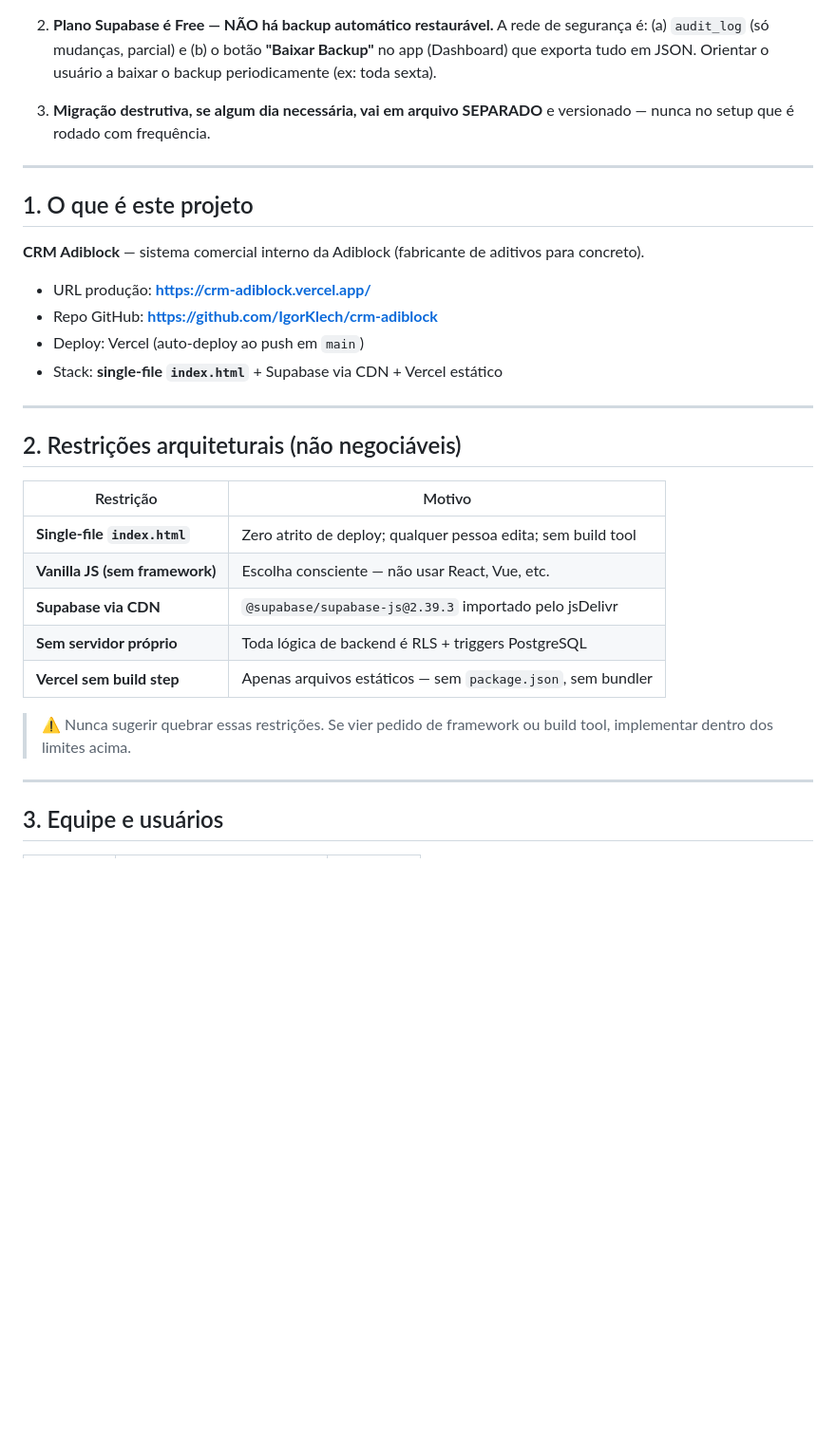
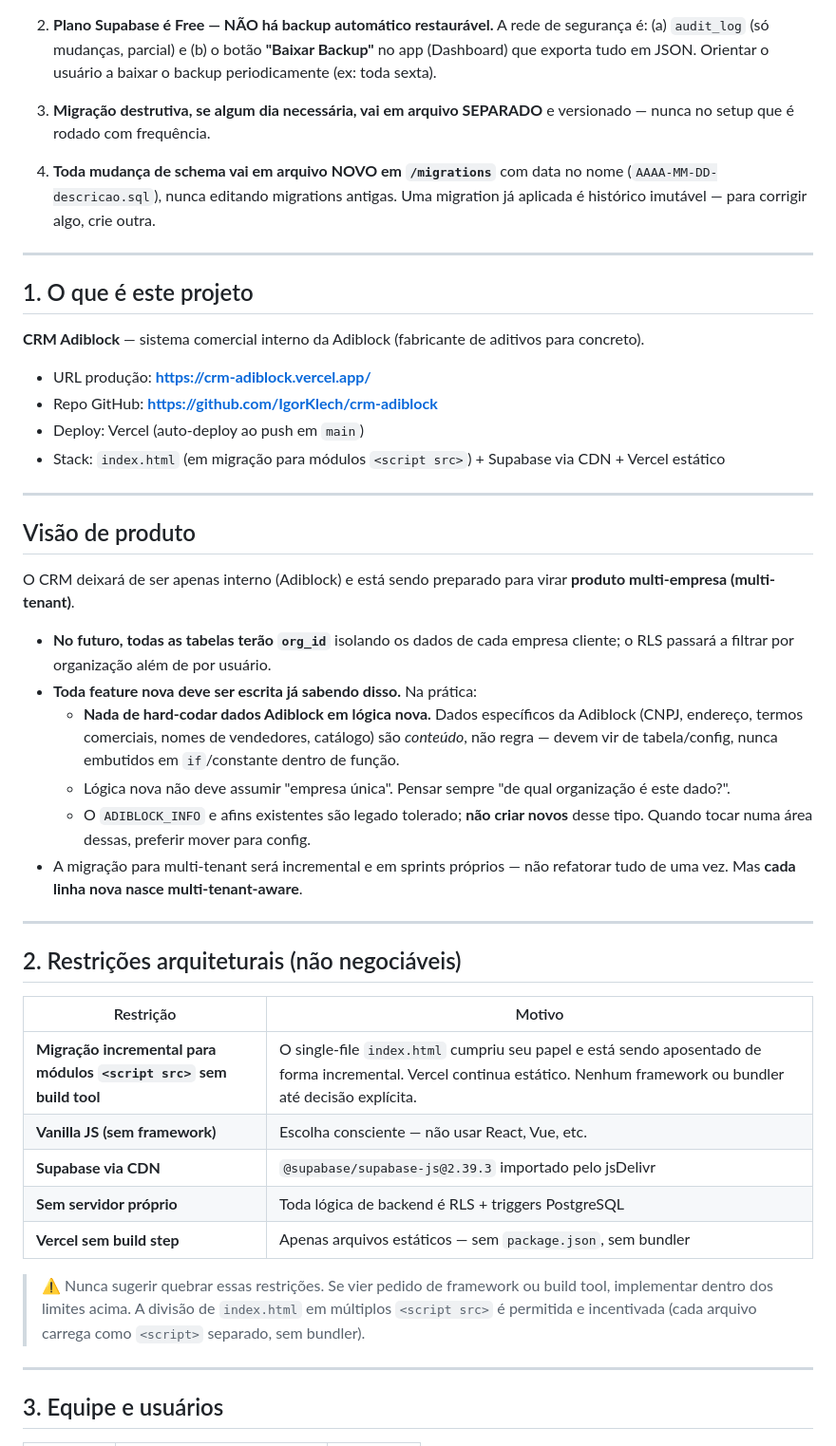
Before and after one commit to IgorKlech/crm-adiblock, a Markdown page: CLAUDE.md, the part around the change. Shown at 95% size. GitHub-like rendering; blank space fills up the shorter version.

Commit message:
Sprint 7.0: atualiza contrato do projeto (fim do single-file, visão multi-tenant)
- Restrição "single-file index.html" aposentada: substituída por migração
  incremental para módulos <script src> sem build tool (Vercel segue estático,
  sem framework/bundler até decisão explícita)
- Mantidas: vanilla JS, Supabase via CDN, sem servidor próprio, Vercel sem build
- Nova seção "Visão de produto": app será multi-tenant (org_id em todas as
  tabelas); toda feature nova nasce multi-tenant-aware; proibido hard-codar
  dados Adiblock em lógica nova
- Regra de Ouro +1: mudança de schema sempre em arquivo novo em /migrations
  com data no nome, nunca editando migrations antigas

```diff
--- a/CLAUDE.md
+++ b/CLAUDE.md
@@ -20,6 +20,10 @@ Guia de contexto para novas sessões. Leia antes de qualquer implementação.
 3. **Migração destrutiva, se algum dia necessária, vai em arquivo SEPARADO**
    e versionado — nunca no setup que é rodado com frequência.
 
+4. **Toda mudança de schema vai em arquivo NOVO em `/migrations`** com data no
+   nome (`AAAA-MM-DD-descricao.sql`), nunca editando migrations antigas. Uma
+   migration já aplicada é histórico imutável — para corrigir algo, crie outra.
+
 ---
 
 ## 1. O que é este projeto
@@ -29,7 +33,28 @@ Guia de contexto para novas sessões. Leia antes de qualquer implementação.
 - URL produção: **https://crm-adiblock.vercel.app/**
 - Repo GitHub: **https://github.com/IgorKlech/crm-adiblock**
 - Deploy: Vercel (auto-deploy ao push em `main`)
-- Stack: **single-file `index.html`** + Supabase via CDN + Vercel estático
+- Stack: `index.html` (em migração para módulos `<script src>`) + Supabase via CDN + Vercel estático
+
+---
+
+## Visão de produto
+
+O CRM deixará de ser apenas interno (Adiblock) e está sendo preparado para virar
+**produto multi-empresa (multi-tenant)**.
+
+- **No futuro, todas as tabelas terão `org_id`** isolando os dados de cada empresa
+  cliente; o RLS passará a filtrar por organização além de por usuário.
+- **Toda feature nova deve ser escrita já sabendo disso.** Na prática:
+  - **Nada de hard-codar dados Adiblock em lógica nova.** Dados específicos da
+    Adiblock (CNPJ, endereço, termos comerciais, nomes de vendedores, catálogo)
+    são *conteúdo*, não regra — devem vir de tabela/config, nunca embutidos em
+    `if`/constante dentro de função.
+  - Lógica nova não deve assumir "empresa única". Pensar sempre "de qual
+    organização é este dado?".
+  - O `ADIBLOCK_INFO` e afins existentes são legado tolerado; **não criar novos**
+    desse tipo. Quando tocar numa área dessas, preferir mover para config.
+- A migração para multi-tenant será incremental e em sprints próprios — não
+  refatorar tudo de uma vez. Mas **cada linha nova nasce multi-tenant-aware**.
 
 ---
 
@@ -37,13 +62,13 @@ Guia de contexto para novas sessões. Leia antes de qualquer implementação.
 
 | Restrição | Motivo |
 |---|---|
-| **Single-file `index.html`** | Zero atrito de deploy; qualquer pessoa edita; sem build tool |
+| **Migração incremental para módulos `<script src>` sem build tool** | O single-file `index.html` cumpriu seu papel e está sendo aposentado de forma incremental. Vercel continua estático. Nenhum framework ou bundler até decisão explícita. |
 | **Vanilla JS (sem framework)** | Escolha consciente — não usar React, Vue, etc. |
 | **Supabase via CDN** | `@supabase/supabase-js@2.39.3` importado pelo jsDelivr |
 | **Sem servidor próprio** | Toda lógica de backend é RLS + triggers PostgreSQL |
 | **Vercel sem build step** | Apenas arquivos estáticos — sem `package.json`, sem bundler |
 
-> ⚠ Nunca sugerir quebrar essas restrições. Se vier pedido de framework ou build tool, implementar dentro dos limites acima.
+> ⚠ Nunca sugerir quebrar essas restrições. Se vier pedido de framework ou build tool, implementar dentro dos limites acima. A divisão de `index.html` em múltiplos `<script src>` é permitida e incentivada (cada arquivo carrega como `<script>` separado, sem bundler).
 
 ---
 
```
